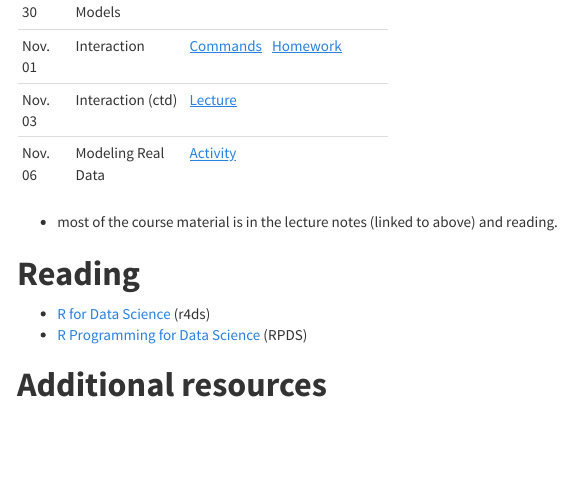
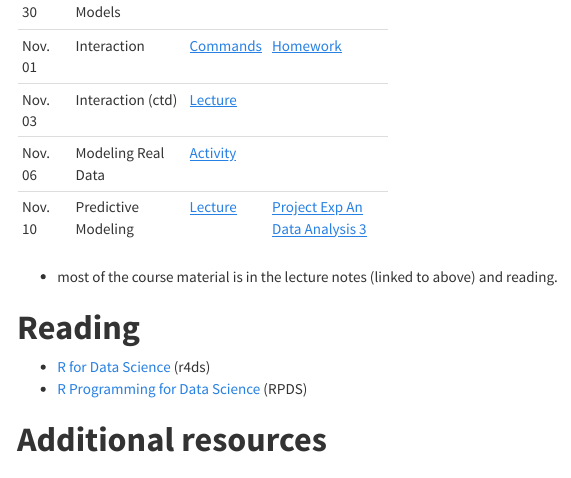
Before and after one commit to NCDaddy/STOR_320, an R Markdown document (index.Rmd): the page in a window 1100 px wide, from 1960 px down. The pictures show the output file index.html that the author committed with the source, opened offline; menus at the side of the page are left out.

Commit message:
Predictive Modeling Bike Lecture

```diff
--- a/index.Rmd
+++ b/index.Rmd
@@ -54,6 +54,7 @@ See the **[course syllabus](https://drive.google.com/open?id=0B2lwGKhIFjYYYVh5NV
 |Nov. 01 | Interaction|[Commands](https://www.dropbox.com/s/ogtcr2e2k4wgfxk/Class%20Commands%20to%20Start%2011-1-17.R?dl=0)|[Homework](http://rpubs.com/redrobincl/325417)|
 |Nov. 03 | Interaction (ctd)|[Lecture](https://www.dropbox.com/s/a3uwyj0tsiulq0d/STOR%20320%20Lecture%2018%2011-3-17.pptx?dl=0)||
 |Nov. 06 | Modeling Real Data  |[Activity](https://www.dropbox.com/s/jovc3qvihsbrjnh/STOR%20320%20%E2%80%93%20Diamond%20Activity%20110517.docx?dl=0)||
+|Nov. 10 | Predictive Modeling |[Lecture](https://www.dropbox.com/s/gjnryjbicguu6vt/predictive_modeling.Rmd?dl=0)|[Project Exp An](https://www.dropbox.com/s/q1kzmyvbghvycq2/exploratory_analysis.Rmd?dl=0) [Data Analysis 3](https://www.dropbox.com/s/u50jdu4bsltiy9d/bike_sharing.Rmd?dl=0)|
 
 - most of the course material is in the lecture notes (linked to above) and reading.
 
```
Also changed, not shown: index.html.
